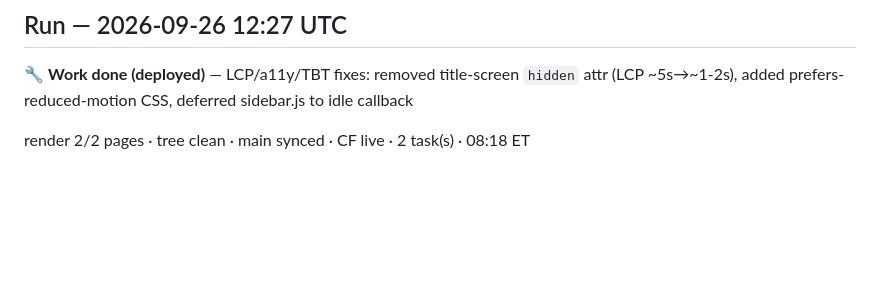
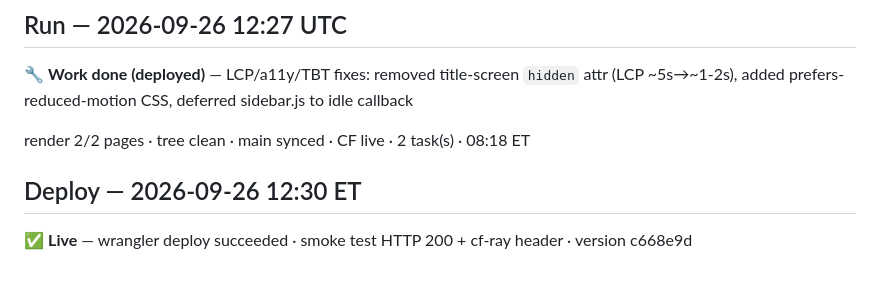
Before and after one commit to bourneash/rc-9, a Markdown page: ops/board/engineer-log.md, the part around the change. Drawn GitHub-style; blank space fills up the shorter version.

Commit message:
board: deploy successful (smoke test green)

```diff
--- a/ops/board/engineer-log.md
+++ b/ops/board/engineer-log.md
@@ -294,3 +294,7 @@ render 2/2 pages · tree clean · main synced · CF live · 2 task(s) closed ·
 🔧 **Work done (deployed)** — LCP/a11y/TBT fixes: removed title-screen `hidden` attr (LCP ~5s→~1-2s), added prefers-reduced-motion CSS, deferred sidebar.js to idle callback
 
 render 2/2 pages · tree clean · main synced · CF live · 2 task(s) · 08:18 ET
+
+## Deploy — 2026-09-26 12:30 ET
+
+✅ **Live** — wrangler deploy succeeded · smoke test HTTP 200 + cf-ray header · version c668e9d
```
